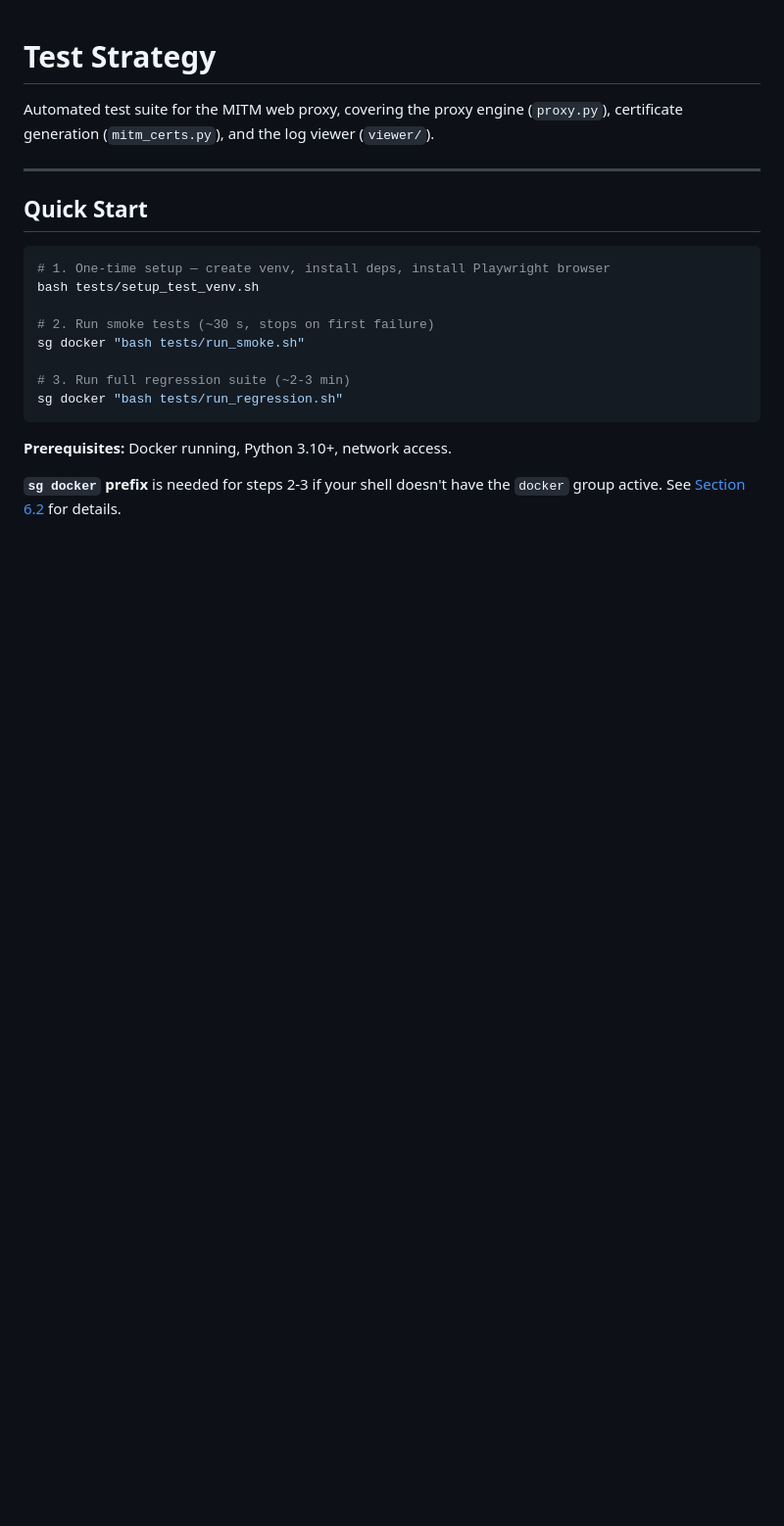
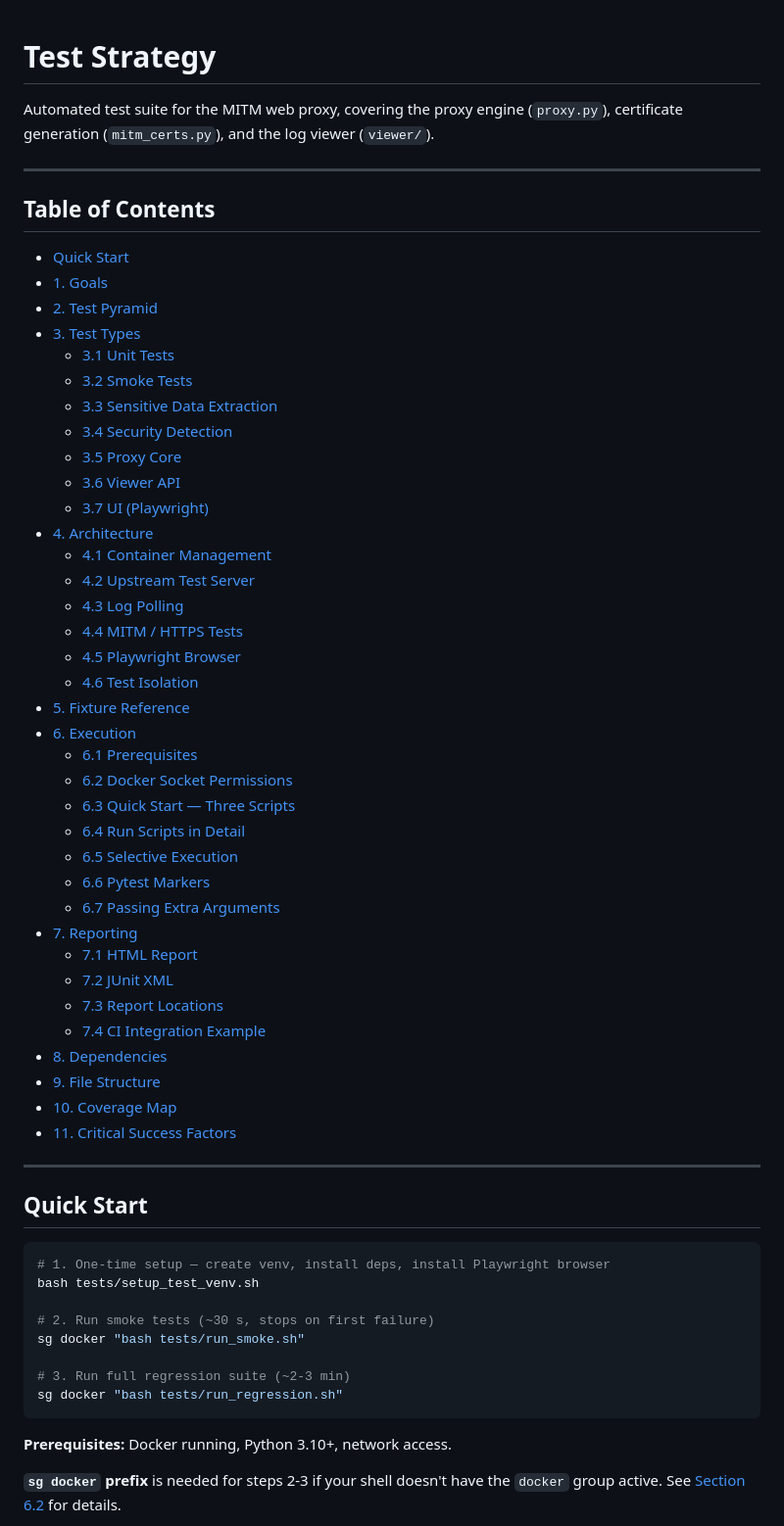
Before and after one commit to markr-sqr/proxy-test, a Markdown page: TEST_STRATEGY.md, the part around the change. Shown at 98% size. GitHub-like rendering; blank space fills up the shorter version.

Commit message:
Add table of contents to TEST_STRATEGY.md and reference it from README
- Insert linked TOC at top of TEST_STRATEGY.md for quick navigation
- Update README Testing section to highlight pytest suite with quick
  start commands and link to TEST_STRATEGY.md for full details
- Move legacy bash suite under its own subsection

Co-Authored-By: Claude Opus 4.6 <noreply@anthropic.com>

```diff
--- a/TEST_STRATEGY.md
+++ b/TEST_STRATEGY.md
@@ -1,6 +1,47 @@
 # Test Strategy
 
 Automated test suite for the MITM web proxy, covering the proxy engine (`proxy.py`), certificate generation (`mitm_certs.py`), and the log viewer (`viewer/`).
+
+---
+
+## Table of Contents
+
+- [Quick Start](#quick-start)
+- [1. Goals](#1-goals)
+- [2. Test Pyramid](#2-test-pyramid)
+- [3. Test Types](#3-test-types)
+  - [3.1 Unit Tests](#31-unit-tests--testsregressiontest_helperspy)
+  - [3.2 Smoke Tests](#32-smoke-tests--testssmoketest_smokepy)
+  - [3.3 Sensitive Data Extraction](#33-regression-sensitive-data-extraction--testsregressiontest_sensitive_datapy)
+  - [3.4 Security Detection](#34-regression-security-detection--testsregressiontest_security_detectionpy)
+  - [3.5 Proxy Core](#35-regression-proxy-core--testsregressiontest_proxy_corepy)
+  - [3.6 Viewer API](#36-regression-viewer-api--testsregressiontest_viewer_apipy)
+  - [3.7 UI (Playwright)](#37-regression-ui-playwright--testsregressiontest_ui_viewerpy)
+- [4. Architecture](#4-architecture)
+  - [4.1 Container Management](#41-container-management)
+  - [4.2 Upstream Test Server](#42-upstream-test-server)
+  - [4.3 Log Polling](#43-log-polling)
+  - [4.4 MITM / HTTPS Tests](#44-mitm--https-tests)
+  - [4.5 Playwright Browser](#45-playwright-browser)
+  - [4.6 Test Isolation](#46-test-isolation)
+- [5. Fixture Reference](#5-fixture-reference)
+- [6. Execution](#6-execution)
+  - [6.1 Prerequisites](#61-prerequisites)
+  - [6.2 Docker Socket Permissions](#62-docker-socket-permissions)
+  - [6.3 Quick Start — Three Scripts](#63-quick-start--three-scripts)
+  - [6.4 Run Scripts in Detail](#64-run-scripts-in-detail)
+  - [6.5 Selective Execution](#65-selective-execution)
+  - [6.6 Pytest Markers](#66-pytest-markers)
+  - [6.7 Passing Extra Arguments](#67-passing-extra-arguments)
+- [7. Reporting](#7-reporting)
+  - [7.1 HTML Report](#71-html-report-pytest-html)
+  - [7.2 JUnit XML](#72-junit-xml)
+  - [7.3 Report Locations](#73-report-locations)
+  - [7.4 CI Integration Example](#74-ci-integration-example-github-actions)
+- [8. Dependencies](#8-dependencies)
+- [9. File Structure](#9-file-structure)
+- [10. Coverage Map](#10-coverage-map)
+- [11. Critical Success Factors](#11-critical-success-factors)
 
 ---
 
```
Also changed, not shown: README.md (+19 -8 lines).
